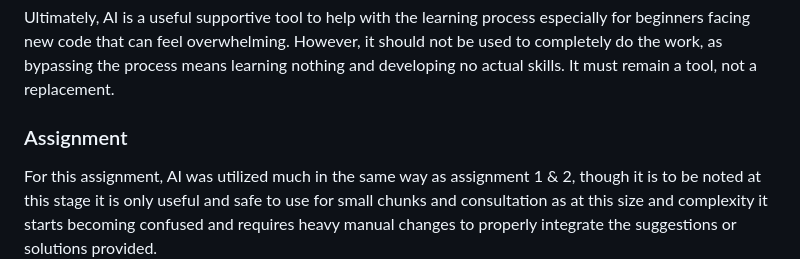
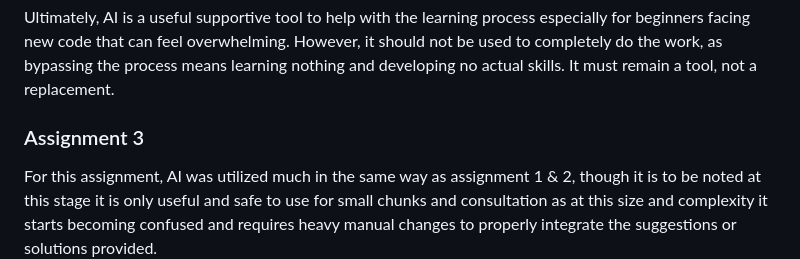
Before and after one commit to SPingol/myportofolio, a Markdown page: README.md, the part around the change. Rendered like a GitHub page.

Commit message:
Quick Fix for README Added 3 to the Assignment 3 AI disclosure

```diff
--- a/README.md
+++ b/README.md
@@ -110,5 +110,5 @@ AI additionally was used to help further understand the syntax needed to impleme
 
 Ultimately, AI is a useful supportive tool to help with the learning process especially for beginners facing new code that can feel overwhelming. However, it should not be used to completely do the work, as bypassing the process means learning nothing and developing no actual skills. It must remain a tool, not a replacement.
 
-### Assignment
+### Assignment 3
 For this assignment, AI was utilized much in the same way as assignment 1 & 2, though it is to be noted at this stage it is only useful and safe to use for small chunks and consultation as at this size and complexity it starts becoming confused and requires heavy manual changes to properly integrate the suggestions or solutions provided.
```
